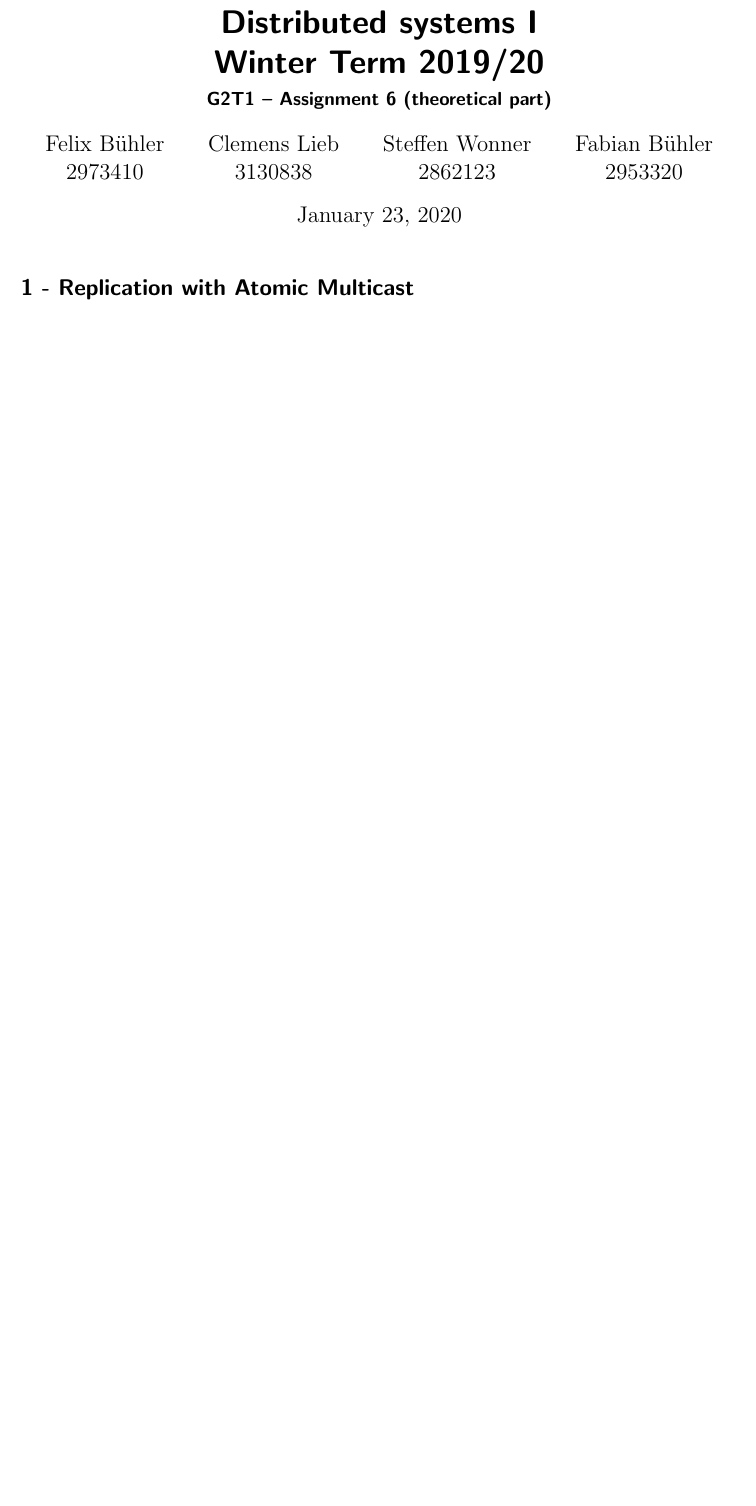
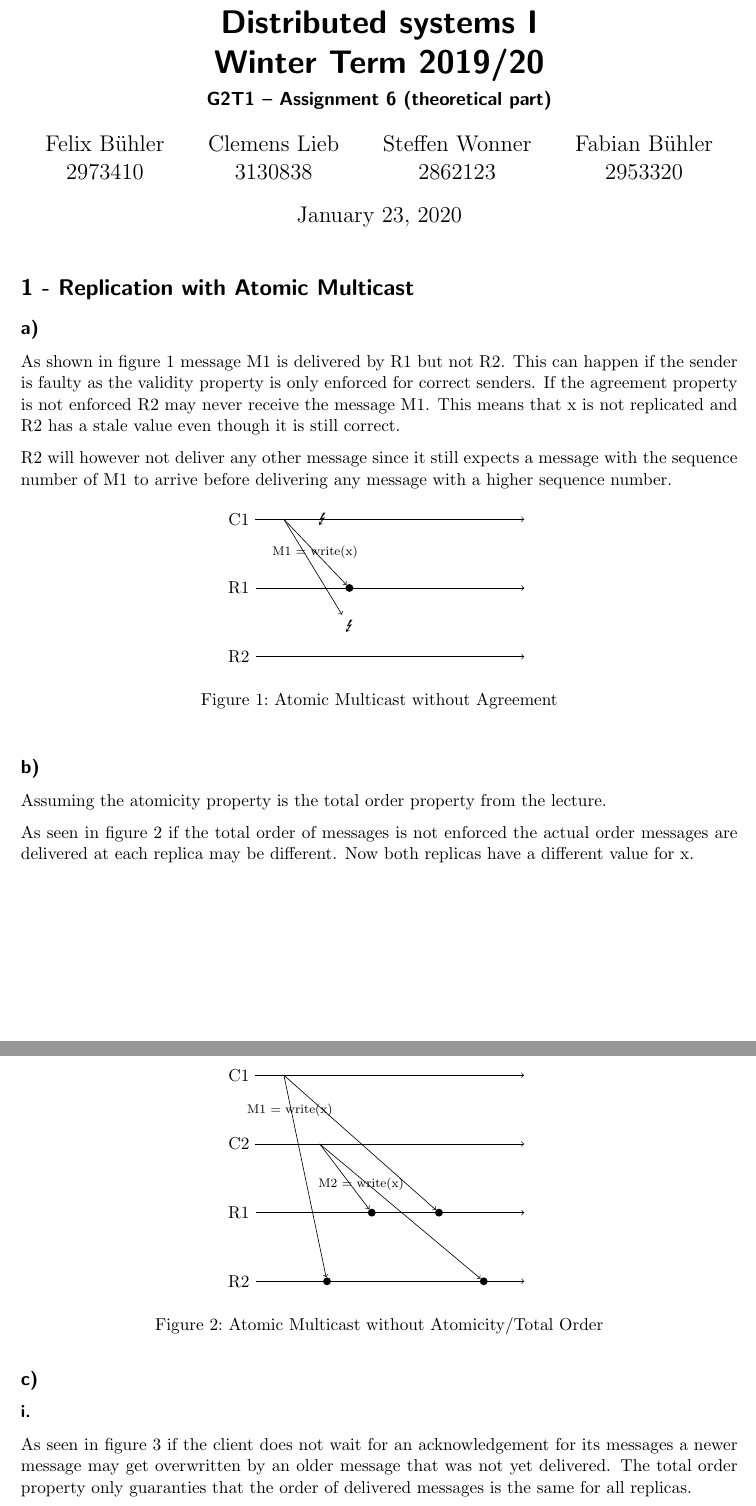
Before and after one commit to Stunkymonkey/distributed-systems, a LaTeX problem sheet (assignment6/submission6.tex): part of page 1 of 2 before the commit and two parts of pages 1 and 2 of 4 after it, the two joined at a grey line, cut so that both start at the same text, the shorter picture padded with empty space. Compiled offline with pdfLaTeX.

Commit message:
Add 6.1 a) b) and c)

```diff
--- a/assignment6/submission6.tex
+++ b/assignment6/submission6.tex
@@ -45,3 +45,98 @@
 \maketitle
 
 \section*{1 - Replication with Atomic Multicast}
+
+\subsection*{a)}
+
+As shown in figure \ref{fig:1a} message M1 is delivered by R1 but not R2.
+This can happen if the sender is faulty as the validity property is only enforced for correct senders.
+If the agreement property is not enforced R2 may never receive the message M1.
+This means that x is not replicated and R2 has a stale value even though it is still correct.
+
+R2 will however not deliver any other message since it still expects a message with the sequence number of M1 to arrive before delivering any message with a higher sequence number.
+
+\begin{figure}[!ht]
+    \centering
+    \begin{tikzpicture}[deliver/.style={fill=black,circle, inner sep=0pt, minimum size=5pt}, label/.style={font=\scriptsize}, msg/.style={->}]
+    \node (C1) {C1};
+    \node[below=1cm of C1] (R1) {R1};
+    \node[below=1cm of R1] (R2) {R2};
+
+    \node[right=6cm of C1] (C1end) {};
+    \node[right=6cm of R1] (R1end) {};
+    \node[right=6cm of R2] (R2end) {};
+
+    \path[draw, ->]
+        (C1) edge (C1end)
+        (R1) edge (R1end)
+        (R2) edge (R2end)
+        ;
+
+    \node(m1s) [right=0.5cm of C1] {};
+    \node[deliver] (m1r1) [right=2cm of R1] {};
+    \node[] (m1r2) [below=0.5cm of m1r1] {\Lightning};
+    \node[] (fault) [right=0.5cm of m1s] {\Lightning};
+
+    \path (m1s.center) edge[msg] node[label] {M1 = write(x)} (m1r1);
+    \path (m1s.center) edge[msg] (m1r2);
+
+    \end{tikzpicture}
+    \caption{Atomic Multicast without Agreement}
+    \label{fig:1a}
+\end{figure}
+
+
+\subsection*{b)}
+
+Assuming the atomicity property is the total order property from the lecture.
+
+As seen in figure \ref{fig:1b} if the total order of messages is not enforced the actual order messages are delivered at each replica may be different.
+Now both replicas have a different value for x.
+
+\begin{figure}[!ht]
+    \centering
+    \begin{tikzpicture}[deliver/.style={fill=black,circle, inner sep=0pt, minimum size=5pt}, label/.style={font=\scriptsize}, msg/.style={->}]
+    \node (C1) {C1};
+    \node[below=1cm of C1] (C2) {C2};
+    \node[below=1cm of C2] (R1) {R1};
+    \node[below=1cm of R1] (R2) {R2};
+
+    \node[right=6cm of C1] (C1end) {};
+    \node[right=6cm of C2] (C2end) {};
+    \node[right=6cm of R1] (R1end) {};
+    \node[right=6cm of R2] (R2end) {};
+
+    \path[draw, ->]
+        (C1) edge (C1end)
+        (C2) edge (C2end)
+        (R1) edge (R1end)
+        (R2) edge (R2end)
+        ;
+
+    \node(m1s) [right=0.5cm of C1] {};
+    \node[label] (M1) [below=0.5cm of m1s.east] {M1 = write(x)};
+    \node[deliver] (m1r1) [right=4cm of R1] {};
+    \node[deliver] (m1r2) [right=1.5cm of R2] {};
+
+    \path (m1s.center) edge[msg] (m1r1);
+    \path (m1s.center) edge[msg] (m1r2);
+
+    \node(m2s) [right=1.3cm of C2] {};
+    \node[label] (M2) [below right=0.5cm and -0.3cm of m2s] {M2 = write(x)};
+    \node[deliver] (m2r1) [right=2.5cm of R1] {};
+    \node[deliver] (m2r2) [right=5cm of R2] {};
+
+    \path (m2s.center) edge[msg] (m2r1);
+    \path (m2s.center) edge[msg] (m2r2);
+
+    \end{tikzpicture}
+    \caption{Atomic Multicast without Atomicity/Total Order}
+    \label{fig:1b}
+\end{figure}
+
+
+\subsection*{c)}
+
+\subsubsection*{i.}
+As seen in figure \ref{fig:1c} if the client does not wait for an acknowledgement for its messages a newer message may get overwritten by an older message that was not yet delivered.
+The total order property only guaranties that the order of delivered messages is the same for all replicas.
```
Also changed, not shown: assignment6/submission6.tex (43 more changed lines).
